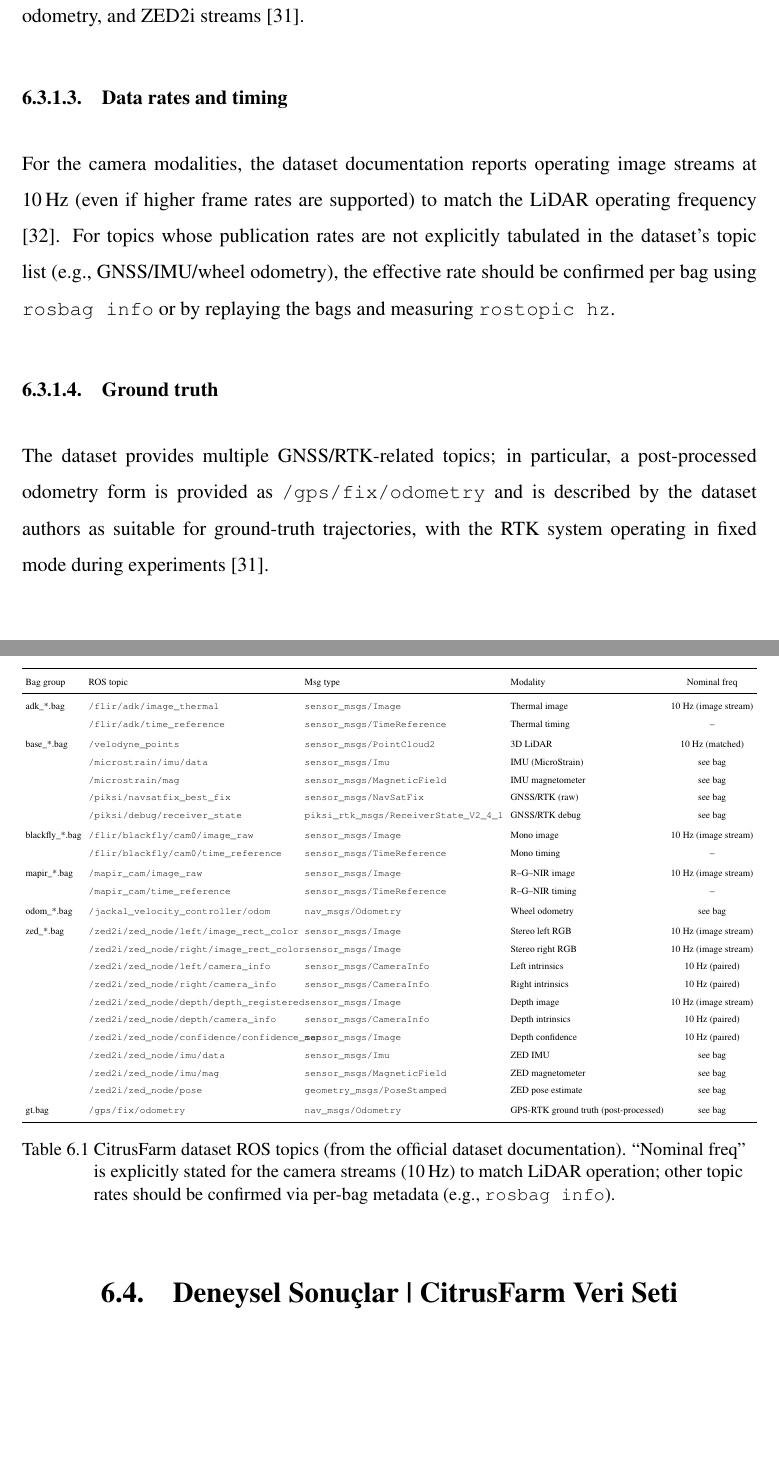
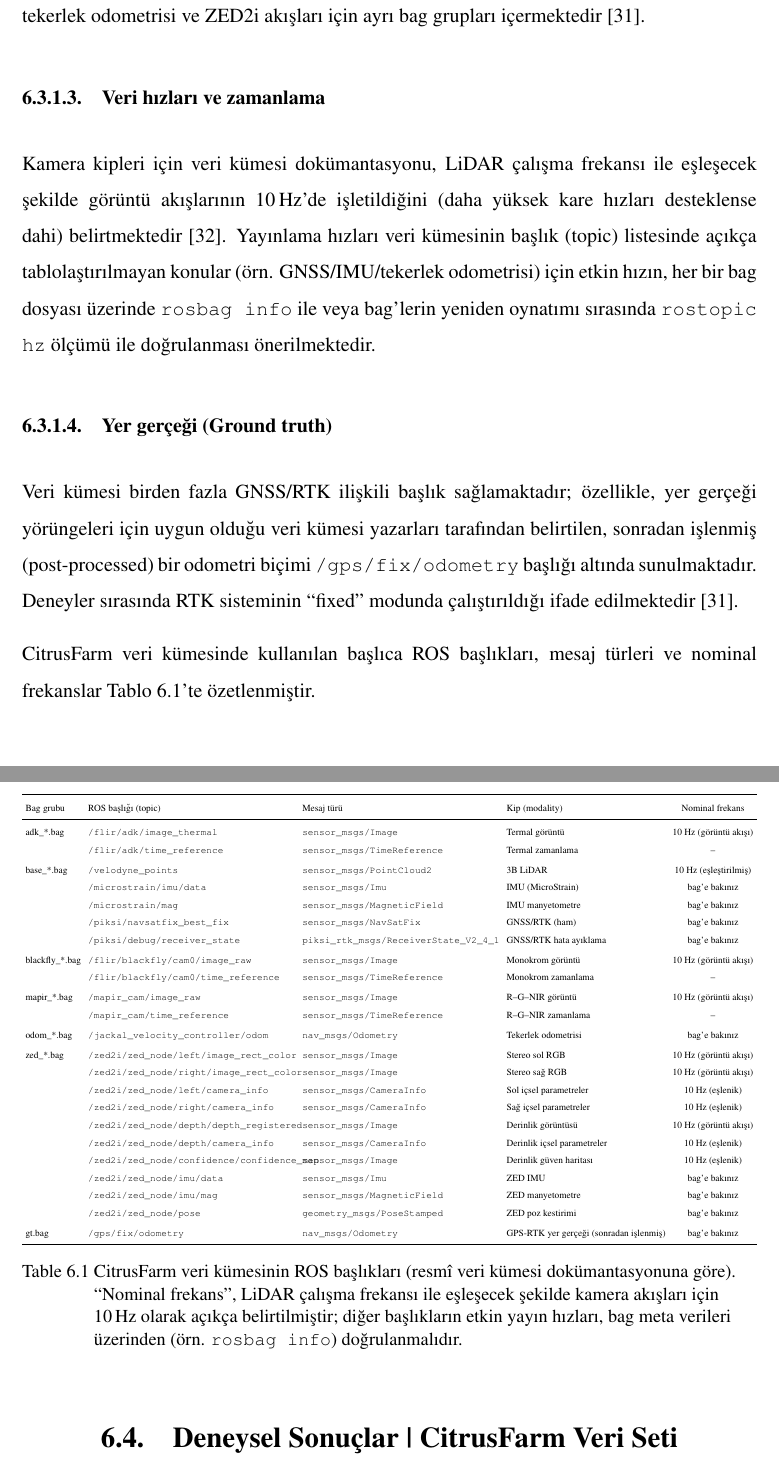
Before and after one commit to ayusufsirin/master_thesis, a LaTeX thesis (main.tex, which reads Experiments/CitrusFarmExplain.tex): two parts of pages 92 and 93 of 124, joined at a grey line, cut at the place of the change, the shorter picture padded with empty space. Compiled offline with pdfLaTeX.

Commit message:
Add citrus farm explanation TR

```diff
--- /dev/null
+++ b/Experiments/CitrusFarmExplain.tex
@@ -0,0 +11,9 @@
+Birincil depolama formatı ROS bag dosyalarıdır. Aktarımı kolaylaştırmak ve seçici kullanımı desteklemek amacıyla kayıtlar 4\,GB bloklara bölünmüş ve kip bazında (örn. \texttt{zed\_*.bag}, \texttt{base\_*.bag}, \texttt{adk\_*.bag}) gruplanmıştır; ayrıca yer gerçeği (ground truth) yörüngeleri \texttt{gt.bag} ve CSV dosyaları olarak da sağlanmaktadır \cite{citrusfarm_download}. Tipik bir klasör yapısı sekans bazında düzenlenmiş olup, termal, taban sensörleri (LiDAR/IMU/GNSS), kameralar, tekerlek odometrisi ve ZED2i akışları için ayrı bag grupları içermektedir \cite{citrusfarm_download}.
+
+\subsubsection{Veri hızları ve zamanlama}
+Kamera kipleri için veri kümesi dokümantasyonu, LiDAR çalışma frekansı ile eşleşecek şekilde görüntü akışlarının 10\,Hz’de işletildiğini (daha yüksek kare hızları desteklense dahi) belirtmektedir \cite{citrusfarm_calib}. Yayınlama hızları veri kümesinin başlık (topic) listesinde açıkça tablolaştırılmayan konular (örn. GNSS/IMU/tekerlek odometrisi) için etkin hızın, her bir bag dosyası üzerinde \texttt{rosbag info} ile veya bag’lerin yeniden oynatımı sırasında \texttt{rostopic hz} ölçümü ile doğrulanması önerilmektedir.
+
+\subsubsection{Yer gerçeği (Ground truth)}
+Veri kümesi birden fazla GNSS/RTK ilişkili başlık sağlamaktadır; özellikle, yer gerçeği yörüngeleri için uygun olduğu veri kümesi yazarları tarafından belirtilen, sonradan işlenmiş (post-processed) bir odometri biçimi \texttt{/gps/fix/odometry} başlığı altında sunulmaktadır. Deneyler sırasında RTK sisteminin ``fixed'' modunda çalıştırıldığı ifade edilmektedir \cite{citrusfarm_download}.
+
+CitrusFarm veri kümesinde kullanılan başlıca ROS başlıkları, mesaj türleri ve nominal frekanslar Tablo~\ref{tab:citrusfarm_topics}'te özetlenmiştir.
@@ -0,0 +37,106 @@
+& \texttt{/flir/adk/time\_reference}
+& \texttt{sensor\_msgs/TimeReference}
+& Termal zamanlama
+& -- \\[2pt]
+
+base\_*.bag
+& \texttt{/velodyne\_points}
+& \texttt{sensor\_msgs/PointCloud2}
+& 3B LiDAR
+& 10 Hz (eşleştirilmiş) \\
+& \texttt{/microstrain/imu/data}
+& \texttt{sensor\_msgs/Imu}
+& IMU (MicroStrain)
+& bag’e bakınız \\
+& \texttt{/microstrain/mag}
+& \texttt{sensor\_msgs/MagneticField}
+& IMU manyetometre
+& bag’e bakınız \\
+& \texttt{/piksi/navsatfix\_best\_fix}
+& \texttt{sensor\_msgs/NavSatFix}
+& GNSS/RTK (ham)
+& bag’e bakınız \\
+& \texttt{/piksi/debug/receiver\_state}
+& \texttt{piksi\_rtk\_msgs/ReceiverState\_V2\_4\_1}
+& GNSS/RTK hata ayıklama
+& bag’e bakınız \\[2pt]
+
+blackfly\_*.bag
+& \texttt{/flir/blackfly/cam0/image\_raw}
+& \texttt{sensor\_msgs/Image}
+& Monokrom görüntü
+& 10 Hz (görüntü akışı) \\
+& \texttt{/flir/blackfly/cam0/time\_reference}
+& \texttt{sensor\_msgs/TimeReference}
+& Monokrom zamanlama
+& -- \\[2pt]
+
+mapir\_*.bag
+& \texttt{/mapir\_cam/image\_raw}
+& \texttt{sensor\_msgs/Image}
+& R--G--NIR görüntü
+& 10 Hz (görüntü akışı) \\
+& \texttt{/mapir\_cam/time\_reference}
+& \texttt{sensor\_msgs/TimeReference}
+& R--G--NIR zamanlama
+& -- \\[2pt]
+
+odom\_*.bag
+& \texttt{/jackal\_velocity\_controller/odom}
+& \texttt{nav\_msgs/Odometry}
+& Tekerlek odometrisi
+& bag’e bakınız \\[2pt]
+
+zed\_*.bag
+& \texttt{/zed2i/zed\_node/left/image\_rect\_color}
+& \texttt{sensor\_msgs/Image}
+& Stereo sol RGB
+& 10 Hz (görüntü akışı) \\
+& \texttt{/zed2i/zed\_node/right/image\_rect\_color}
+& \texttt{sensor\_msgs/Image}
+& Stereo sağ RGB
+& 10 Hz (görüntü akışı) \\
+& \texttt{/zed2i/zed\_node/left/camera\_info}
+& \texttt{sensor\_msgs/CameraInfo}
+& Sol içsel parametreler
+& 10 Hz (eşlenik) \\
+& \texttt{/zed2i/zed\_node/right/camera\_info}
+& \texttt{sensor\_msgs/CameraInfo}
+& Sağ içsel parametreler
+& 10 Hz (eşlenik) \\
+& \texttt{/zed2i/zed\_node/depth/depth\_registered}
+& \texttt{sensor\_msgs/Image}
+& Derinlik görüntüsü
+& 10 Hz (görüntü akışı) \\
+& \texttt{/zed2i/zed\_node/depth/camera\_info}
+& \texttt{sensor\_msgs/CameraInfo}
+& Derinlik içsel parametreler
+& 10 Hz (eşlenik) \\
+& \texttt{/zed2i/zed\_node/confidence/confidence\_map}
+& \texttt{sensor\_msgs/Image}
+& Derinlik güven haritası
+& 10 Hz (eşlenik) \\
+& \texttt{/zed2i/zed\_node/imu/data}
+& \texttt{sensor\_msgs/Imu}
+& ZED IMU
+& bag’e bakınız \\
+& \texttt{/zed2i/zed\_node/imu/mag}
+& \texttt{sensor\_msgs/MagneticField}
+& ZED manyetometre
+& bag’e bakınız \\
+& \texttt{/zed2i/zed\_node/pose}
+& \texttt{geometry\_msgs/PoseStamped}
+& ZED poz kestirimi
+& bag’e bakınız \\[2pt]
+
+gt.bag
+& \texttt{/gps/fix/odometry}
+& \texttt{nav\_msgs/Odometry}
+& GPS-RTK yer gerçeği (sonradan işlenmiş)
+& bag’e bakınız \\
+\bottomrule
+\end{tabular}
+\end{adjustbox}
+\caption{CitrusFarm veri kümesinin ROS başlıkları (resmî veri kümesi dokümantasyonuna göre). ``Nominal frekans'', LiDAR çalışma frekansı ile eşleşecek şekilde kamera akışları için 10\,Hz olarak açıkça belirtilmiştir; diğer başlıkların etkin yayın hızları, bag meta verileri üzerinden (örn. \texttt{rosbag info}) doğrulanmalıdır.}
+\label{tab:citrusfarm_topics}
+\end{table}
```
Also changed, not shown: MainSections/16_Experimentation.tex (+2 -1 lines), Experiments/CitrusFarmExplain.tex (27 more changed lines).
